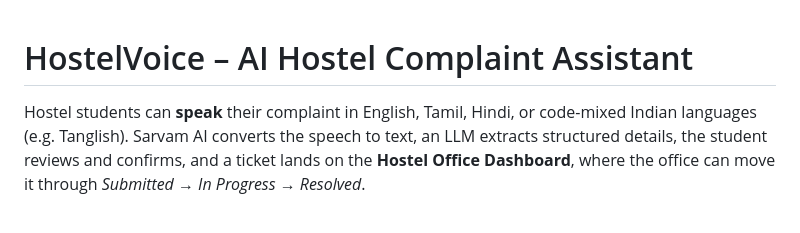
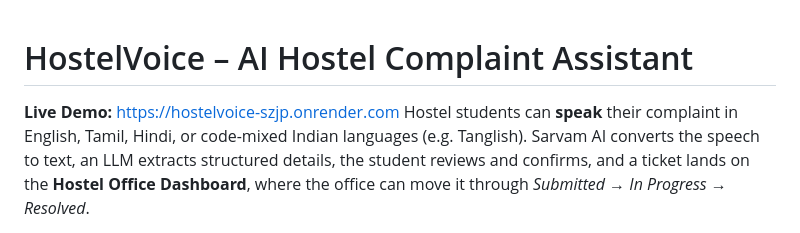
Before and after one commit to saisankeerthana04/HostelVoice, a Markdown page: README.md, the part around the change. Drawn GitHub-style.

Commit message:
Add live demo link to README
Added a link to the live demo of the HostelVoice application.

```diff
--- a/README.md
+++ b/README.md
@@ -1,5 +1,6 @@
 # HostelVoice – AI Hostel Complaint Assistant
-
+**Live Demo:**
+https://hostelvoice-szjp.onrender.com
 Hostel students can **speak** their complaint in English, Tamil, Hindi, or
 code-mixed Indian languages (e.g. Tanglish). Sarvam AI converts the speech
 to text, an LLM extracts structured details, the student reviews and
```
